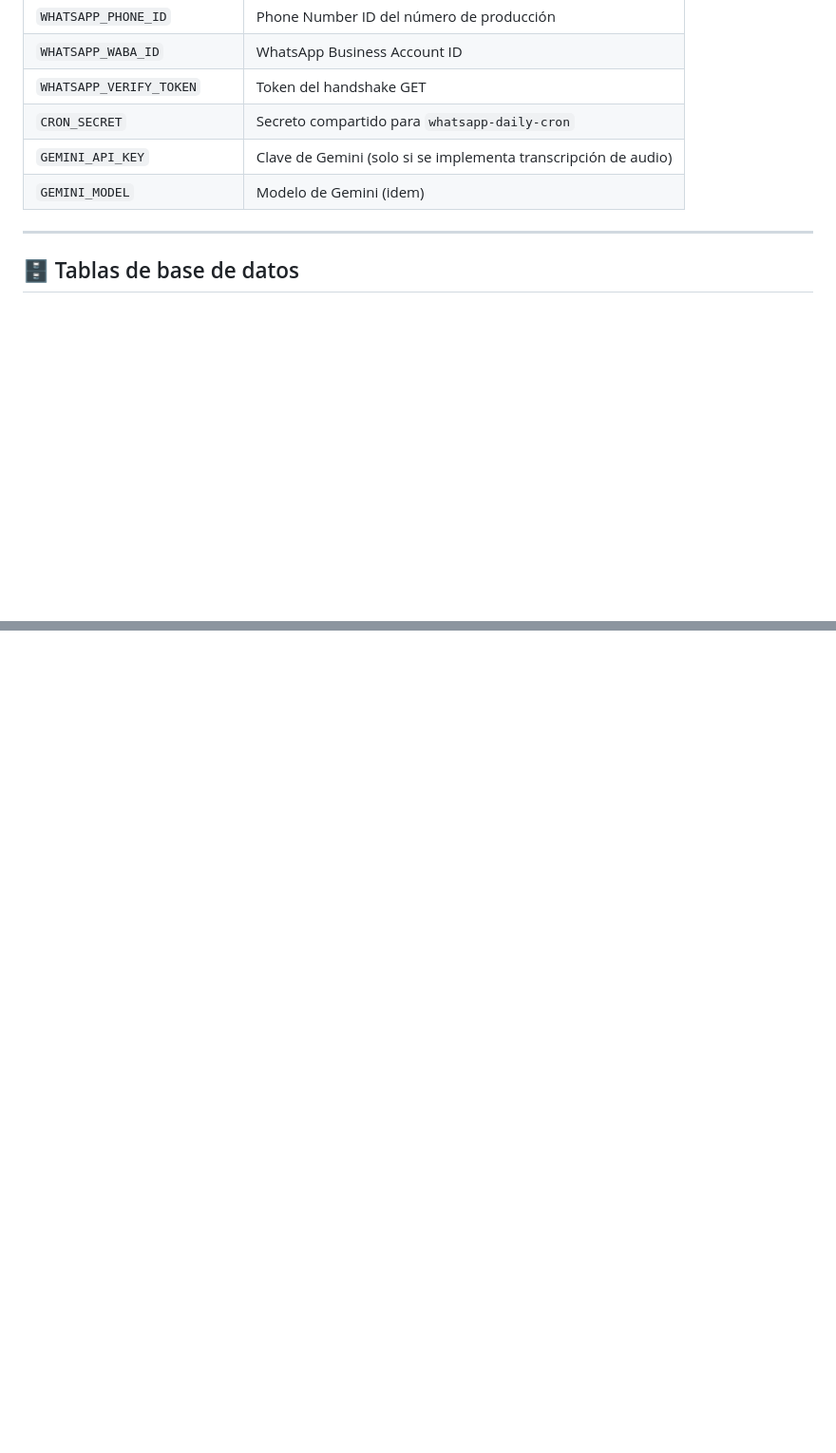
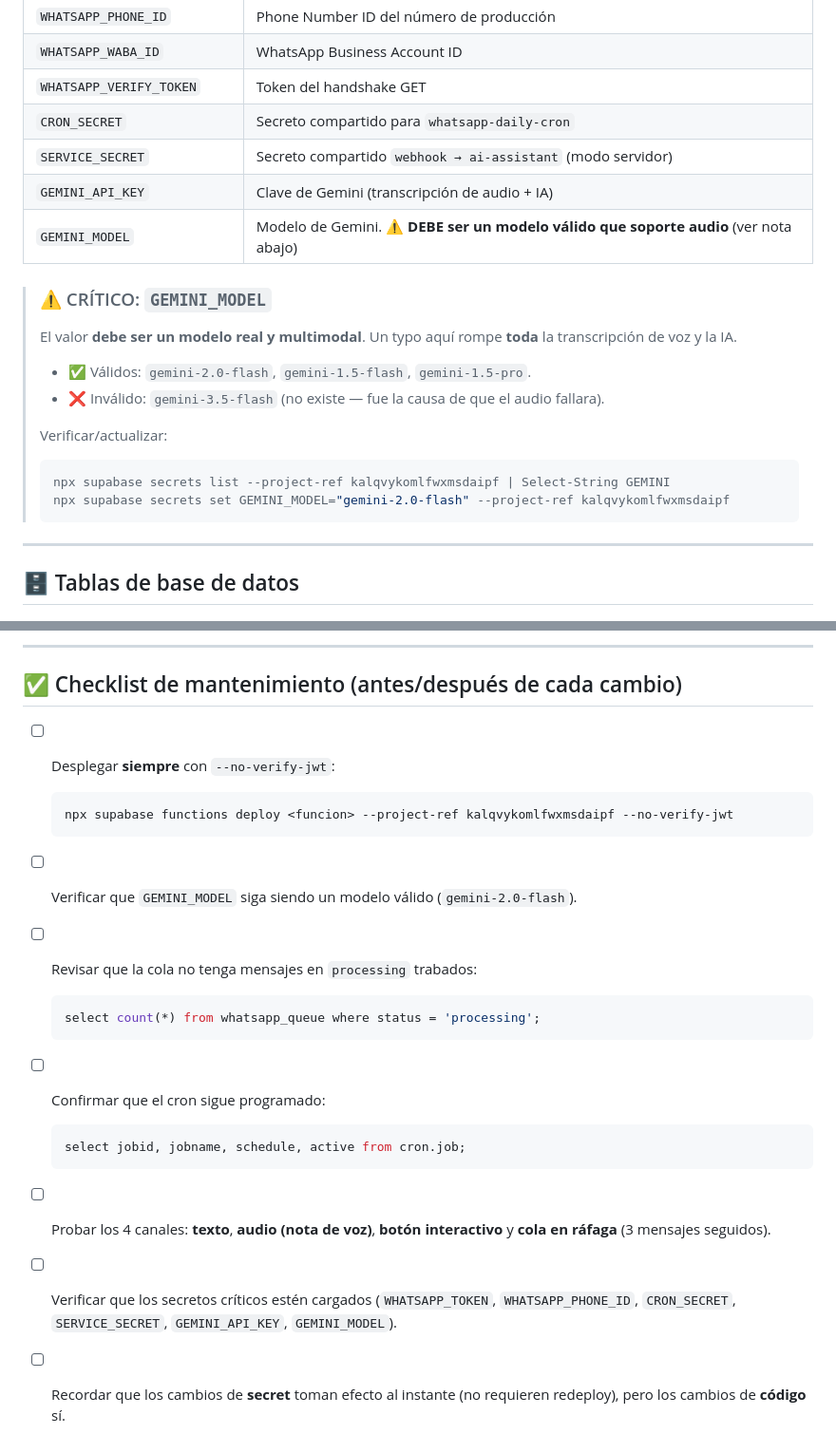
Before and after one commit to francofsm84/GestionGadu, a Markdown page: README_WHATSAPP.md, 2 parts joined by grey strips. Shown at 95% size. Rendered like a GitHub page; blank space fills up the shorter version.

````diff
--- a/README_WHATSAPP.md
+++ b/README_WHATSAPP.md
@@ -72,8 +71,20 @@ whatsapp-daily-cron (19:00) → busca workId null → envía botones
 | `WHATSAPP_WABA_ID` | WhatsApp Business Account ID |
 | `WHATSAPP_VERIFY_TOKEN` | Token del handshake GET |
 | `CRON_SECRET` | Secreto compartido para `whatsapp-daily-cron` |
-| `GEMINI_API_KEY` | Clave de Gemini (solo si se implementa transcripción de audio) |
-| `GEMINI_MODEL` | Modelo de Gemini (idem) |
+| `SERVICE_SECRET` | Secreto compartido `webhook → ai-assistant` (modo servidor) |
+| `GEMINI_API_KEY` | Clave de Gemini (transcripción de audio + IA) |
+| `GEMINI_MODEL` | Modelo de Gemini. **⚠️ DEBE ser un modelo válido que soporte audio** (ver nota abajo) |
+
+> ### ⚠️ CRÍTICO: `GEMINI_MODEL`
+> El valor **debe ser un modelo real y multimodal**. Un typo aquí rompe **toda** la transcripción de voz y la IA.
+> - ✅ Válidos: `gemini-2.0-flash`, `gemini-1.5-flash`, `gemini-1.5-pro`.
+> - ❌ Inválido: `gemini-3.5-flash` (no existe — fue la causa de que el audio fallara).
+>
+> Verificar/actualizar:
+> ```bash
+> npx supabase secrets list --project-ref kalqvykomlfwxmsdaipf | Select-String GEMINI
+> npx supabase secrets set GEMINI_MODEL="gemini-2.0-flash" --project-ref kalqvykomlfwxmsdaipf
+> ```
 
 ---
 
@@ -106,0 +149,20 @@ npx supabase functions deploy whatsapp-daily-cron --project-ref kalqvykomlfwxmsd
+---
+
+## ✅ Checklist de mantenimiento (antes/después de cada cambio)
+
+- [ ] Desplegar **siempre** con `--no-verify-jwt`:
+  ```bash
+  npx supabase functions deploy <funcion> --project-ref kalqvykomlfwxmsdaipf --no-verify-jwt
+  ```
+- [ ] Verificar que `GEMINI_MODEL` siga siendo un modelo válido (`gemini-2.0-flash`).
+- [ ] Revisar que la cola no tenga mensajes en `processing` trabados:
+  ```sql
+  select count(*) from whatsapp_queue where status = 'processing';
+  ```
+- [ ] Confirmar que el cron sigue programado:
+  ```sql
+  select jobid, jobname, schedule, active from cron.job;
+  ```
+- [ ] Probar los 4 canales: **texto**, **audio (nota de voz)**, **botón interactivo** y **cola en ráfaga** (3 mensajes seguidos).
+- [ ] Verificar que los secretos críticos estén cargados (`WHATSAPP_TOKEN`, `WHATSAPP_PHONE_ID`, `CRON_SECRET`, `SERVICE_SECRET`, `GEMINI_API_KEY`, `GEMINI_MODEL`).
+- [ ] Recordar que los cambios de **secret** toman efecto al instante (no requieren redeploy), pero los cambios de **código** sí.
````
Also changed, not shown: other parts of README_WHATSAPP.md (+33 -3 lines).
